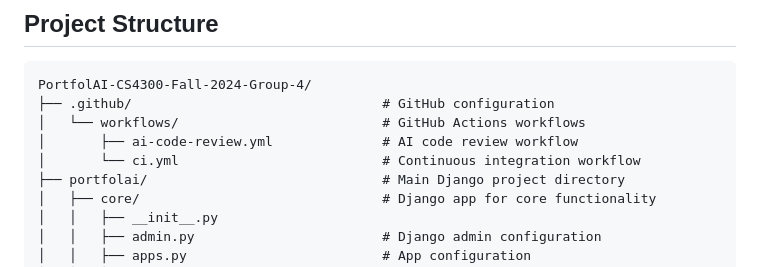
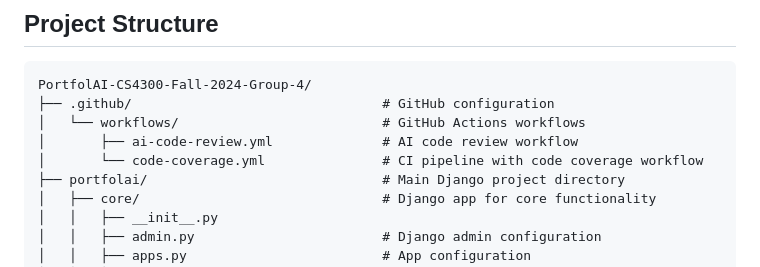
Before and after one commit to eduran04/PortfolAI-CS4300-Fall-2024-Group-4, a Markdown page: README.md, the part around the change printed below. Drawn GitHub-style.

```diff
--- a/README.md
+++ b/README.md
@@ -98,7 +98,7 @@ PortfolAI-CS4300-Fall-2024-Group-4/
 ├── .github/                                # GitHub configuration
 │   └── workflows/                          # GitHub Actions workflows
 │       ├── ai-code-review.yml              # AI code review workflow
-│       └── ci.yml                          # Continuous integration workflow
+│       └── code-coverage.yml               # CI pipeline with code coverage workflow
 ├── portfolai/                              # Main Django project directory
 │   ├── core/                               # Django app for core functionality
 │   │   ├── __init__.py
```
Also changed, not shown: other parts of README.md (+1 -1 lines).
